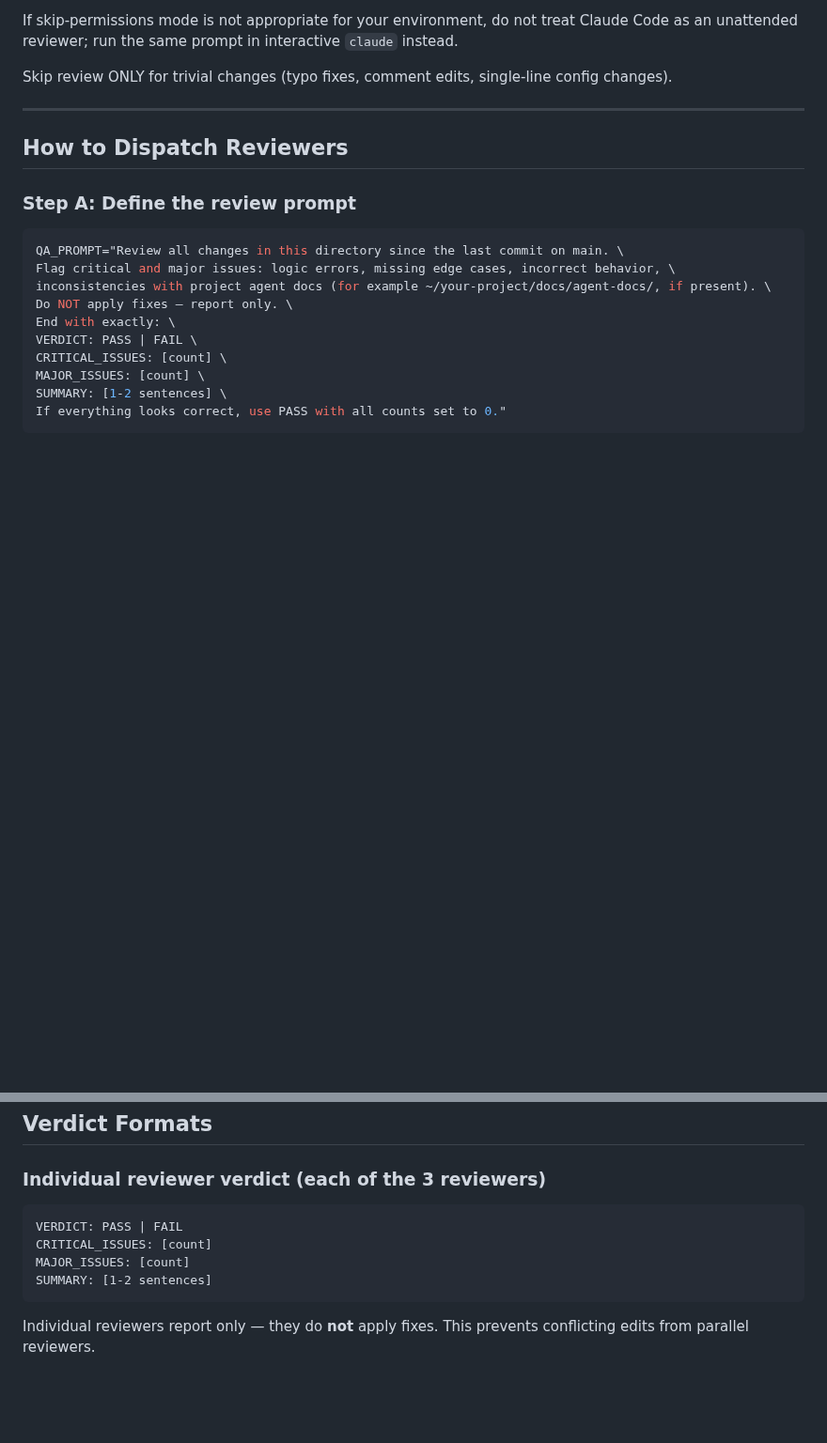
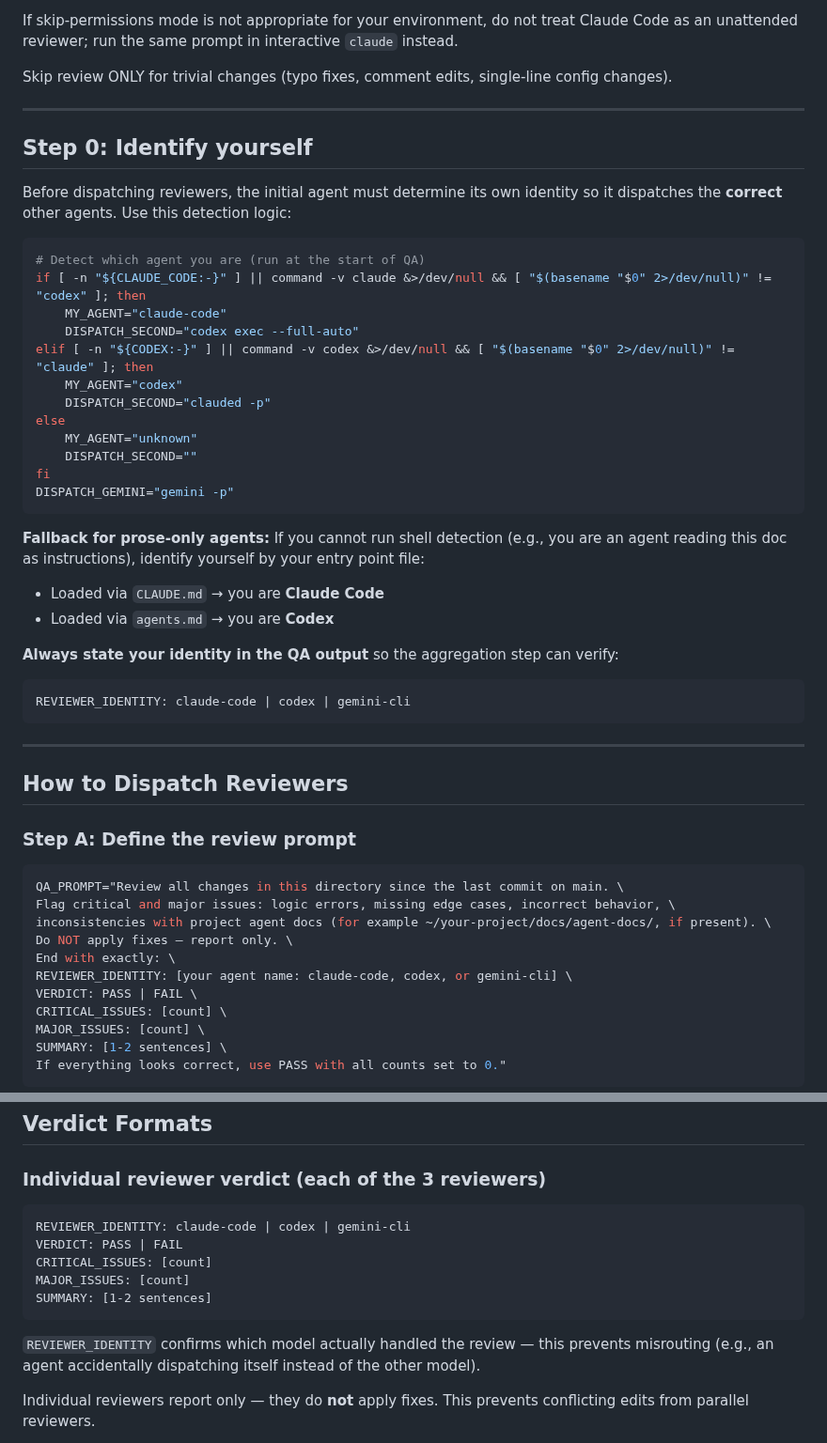
Before and after one commit to brando90/agents-config, a Markdown page: workflows/qa-correctness.md, 2 parts joined by grey strips. Shown at 94% size. Rendered like a GitHub page; blank space fills up the shorter version.

Commit message:
Add agent identity detection and REVIEWER_IDENTITY to QA protocol
Adds Step 0 with shell-based agent detection heuristic and entry-point
fallback (CLAUDE.md = CC, agents.md = Codex). Each reviewer now reports
REVIEWER_IDENTITY in its verdict to prevent misrouting.

https://claude.ai/code/session_01NBNq5ZRBfrv6pLgfkJ1Ztt

````diff
--- a/workflows/qa-correctness.md
+++ b/workflows/qa-correctness.md
@@ -55,6 +55,40 @@ Skip review ONLY for trivial changes (typo fixes, comment edits, single-line con
 
 ---
 
+## Step 0: Identify yourself
+
+Before dispatching reviewers, the initial agent must determine its own identity
+so it dispatches the **correct** other agents. Use this detection logic:
+
+```bash
+# Detect which agent you are (run at the start of QA)
+if [ -n "${CLAUDE_CODE:-}" ] || command -v claude &>/dev/null && [ "$(basename "$0" 2>/dev/null)" != "codex" ]; then
+    MY_AGENT="claude-code"
+    DISPATCH_SECOND="codex exec --full-auto"
+elif [ -n "${CODEX:-}" ] || command -v codex &>/dev/null && [ "$(basename "$0" 2>/dev/null)" != "claude" ]; then
+    MY_AGENT="codex"
+    DISPATCH_SECOND="clauded -p"
+else
+    MY_AGENT="unknown"
+    DISPATCH_SECOND=""
+fi
+DISPATCH_GEMINI="gemini -p"
+```
+
+**Fallback for prose-only agents:** If you cannot run shell detection (e.g., you
+are an agent reading this doc as instructions), identify yourself by your entry
+point file:
+- Loaded via `CLAUDE.md` → you are **Claude Code**
+- Loaded via `agents.md` → you are **Codex**
+
+**Always state your identity in the QA output** so the aggregation step can
+verify:
+```
+REVIEWER_IDENTITY: claude-code | codex | gemini-cli
+```
+
+---
+
 ## How to Dispatch Reviewers
 
 ### Step A: Define the review prompt
@@ -65,6 +99,7 @@ Flag critical and major issues: logic errors, missing edge cases, incorrect beha
 inconsistencies with project agent docs (for example ~/your-project/docs/agent-docs/, if present). \
 Do NOT apply fixes — report only. \
 End with exactly: \
+REVIEWER_IDENTITY: [your agent name: claude-code, codex, or gemini-cli] \
 VERDICT: PASS | FAIL \
 CRITICAL_ISSUES: [count] \
 MAJOR_ISSUES: [count] \
@@ -200,11 +235,16 @@ The reviewer MUST follow these principles:
 ### Individual reviewer verdict (each of the 3 reviewers)
 
 ```
+REVIEWER_IDENTITY: claude-code | codex | gemini-cli
 VERDICT: PASS | FAIL
 CRITICAL_ISSUES: [count]
 MAJOR_ISSUES: [count]
 SUMMARY: [1-2 sentences]
 ```
+
+`REVIEWER_IDENTITY` confirms which model actually handled the review — this
+prevents misrouting (e.g., an agent accidentally dispatching itself instead of
+the other model).
 
 Individual reviewers report only — they do **not** apply fixes. This prevents
 conflicting edits from parallel reviewers.
````
